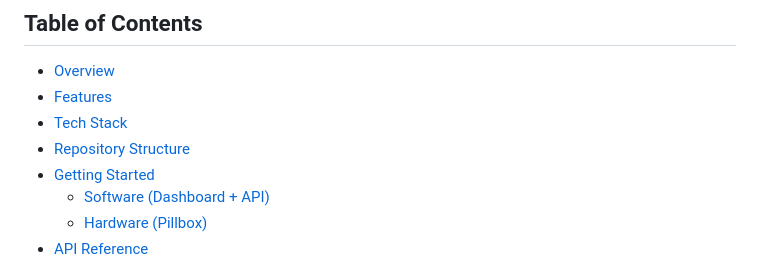
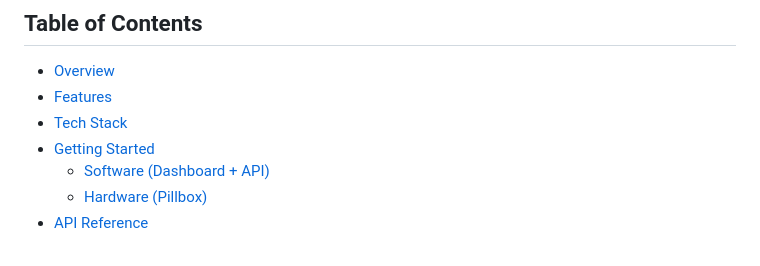
Before and after one commit to Ananya600/MediTrack, a Markdown page: Readme.md, the part around the change. GitHub-like rendering.

```diff
--- a/Readme.md
+++ b/Readme.md
@@ -19,7 +19,6 @@
 - [Overview](#overview)
 - [Features](#features)
 - [Tech Stack](#tech-stack)
-- [Repository Structure](#repository-structure)
 - [Getting Started](#getting-started)
   - [Software (Dashboard + API)](#software-dashboard--api)
   - [Hardware (Pillbox)](#hardware-pillbox)
```
